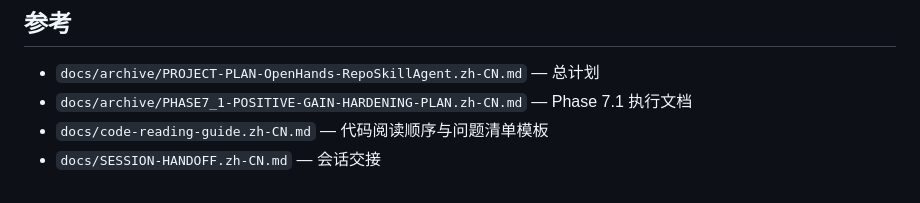
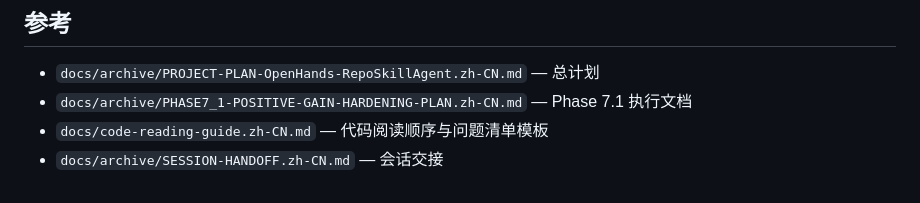
Before and after one commit to RichChen/coding-agent, a Markdown page: README.md, the part around the change. GitHub-like rendering.

Commit message:
publish P-2 A3: move SESSION-HANDOFF to docs/archive and update README reference path
Co-authored-by: Cursor <cursoragent@cursor.com>

```diff
--- a/README.md
+++ b/README.md
@@ -163,4 +163,4 @@ docs/                # 证据摘要、case studies、limitations
 - `docs/archive/PROJECT-PLAN-OpenHands-RepoSkillAgent.zh-CN.md` — 总计划
 - `docs/archive/PHASE7_1-POSITIVE-GAIN-HARDENING-PLAN.zh-CN.md` — Phase 7.1 执行文档
 - `docs/code-reading-guide.zh-CN.md` — 代码阅读顺序与问题清单模板
-- `docs/SESSION-HANDOFF.zh-CN.md` — 会话交接
+- `docs/archive/SESSION-HANDOFF.zh-CN.md` — 会话交接
```
Also changed, not shown: docs/archive/SESSION-HANDOFF.zh-CN.md (renamed from docs/SESSION-HANDOFF.zh-CN.md).
